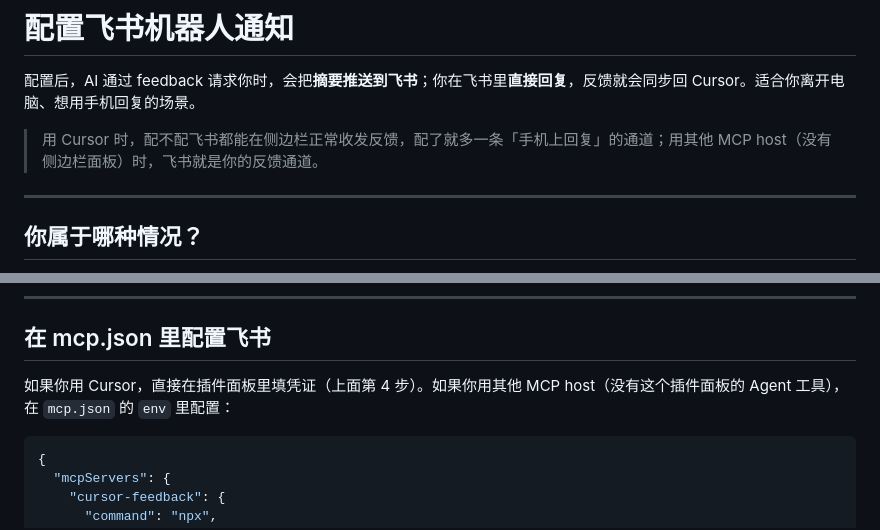
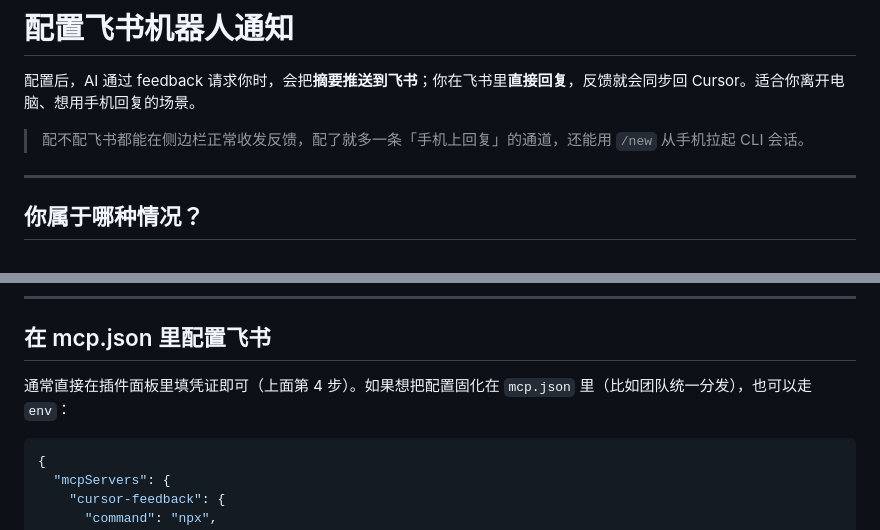
Before and after one commit to jianger666/cursor-feedback-extension, a Markdown page: docs/feishu-setup.md, 2 parts joined by grey strips. Drawn GitHub-style.

````diff
--- a/docs/feishu-setup.md
+++ b/docs/feishu-setup.md
@@ -2,7 +2,7 @@
 
 配置后，AI 通过 feedback 请求你时，会把**摘要推送到飞书**；你在飞书里**直接回复**，反馈就会同步回 Cursor。适合你离开电脑、想用手机回复的场景。
 
-> 用 Cursor 时，配不配飞书都能在侧边栏正常收发反馈，配了就多一条「手机上回复」的通道；用其他 MCP host（没有侧边栏面板）时，飞书就是你的反馈通道。
+> 配不配飞书都能在侧边栏正常收发反馈，配了就多一条「手机上回复」的通道，还能用 `/new` 从手机拉起 CLI 会话。
 
 ---
 
@@ -78,7 +78,7 @@
 
 ## 在 mcp.json 里配置飞书
 
-如果你用 Cursor，直接在插件面板里填凭证（上面第 4 步）。如果你用其他 MCP host（没有这个插件面板的 Agent 工具），在 `mcp.json` 的 `env` 里配置：
+通常直接在插件面板里填凭证即可（上面第 4 步）。如果想把配置固化在 `mcp.json` 里（比如团队统一分发），也可以走 `env`：
 
 ```json
 {
````
Also changed, not shown: README.md (+4 -31 lines), README_CN.md (+4 -31 lines).
